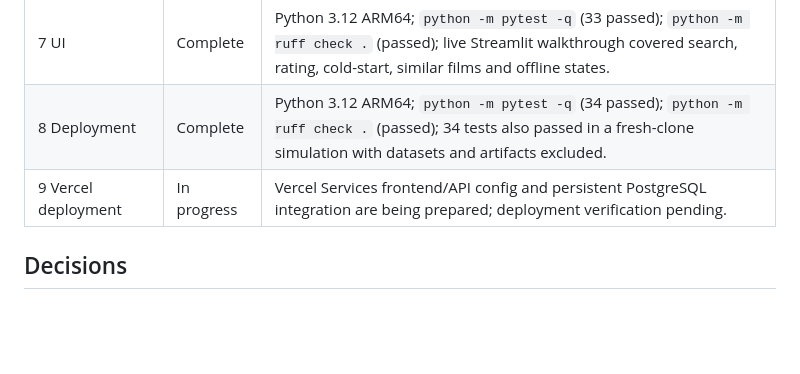
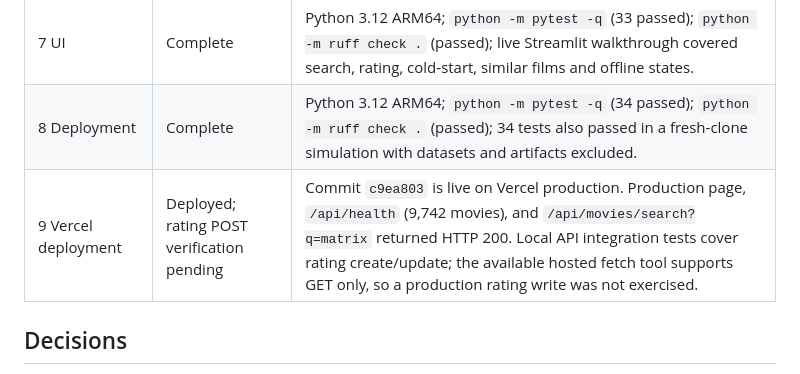
Before and after one commit to Priyanshuraj0909/Movie-content-recommendation-system, a Markdown page: PROGRESS.md, the part around the change. GitHub-like rendering; blank space fills up the shorter version.

Commit message:
Record CineMatch production deployment verification

```diff
--- a/PROGRESS.md
+++ b/PROGRESS.md
@@ -11,7 +11,7 @@ Current phase: Phase 9 — IN PROGRESS
 | 6 API & database | Complete | Python 3.12 ARM64; `python -m pytest -q` (29 passed); `python -m ruff check .` (passed); FastAPI routes verified with temporary SQLite integration tests. |
 | 7 UI | Complete | Python 3.12 ARM64; `python -m pytest -q` (33 passed); `python -m ruff check .` (passed); live Streamlit walkthrough covered search, rating, cold-start, similar films and offline states. |
 | 8 Deployment | Complete | Python 3.12 ARM64; `python -m pytest -q` (34 passed); `python -m ruff check .` (passed); 34 tests also passed in a fresh-clone simulation with datasets and artifacts excluded. |
-| 9 Vercel deployment | In progress | Vercel Services frontend/API config and persistent PostgreSQL integration are being prepared; deployment verification pending. |
+| 9 Vercel deployment | Deployed; rating POST verification pending | Commit `c9ea803` is live on Vercel production. Production page, `/api/health` (9,742 movies), and `/api/movies/search?q=matrix` returned HTTP 200. Local API integration tests cover rating create/update; the available hosted fetch tool supports GET only, so a production rating write was not exercised. |
 
 ## Decisions
 - Python 3.11/3.12 ARM64 environment preferred.
```
